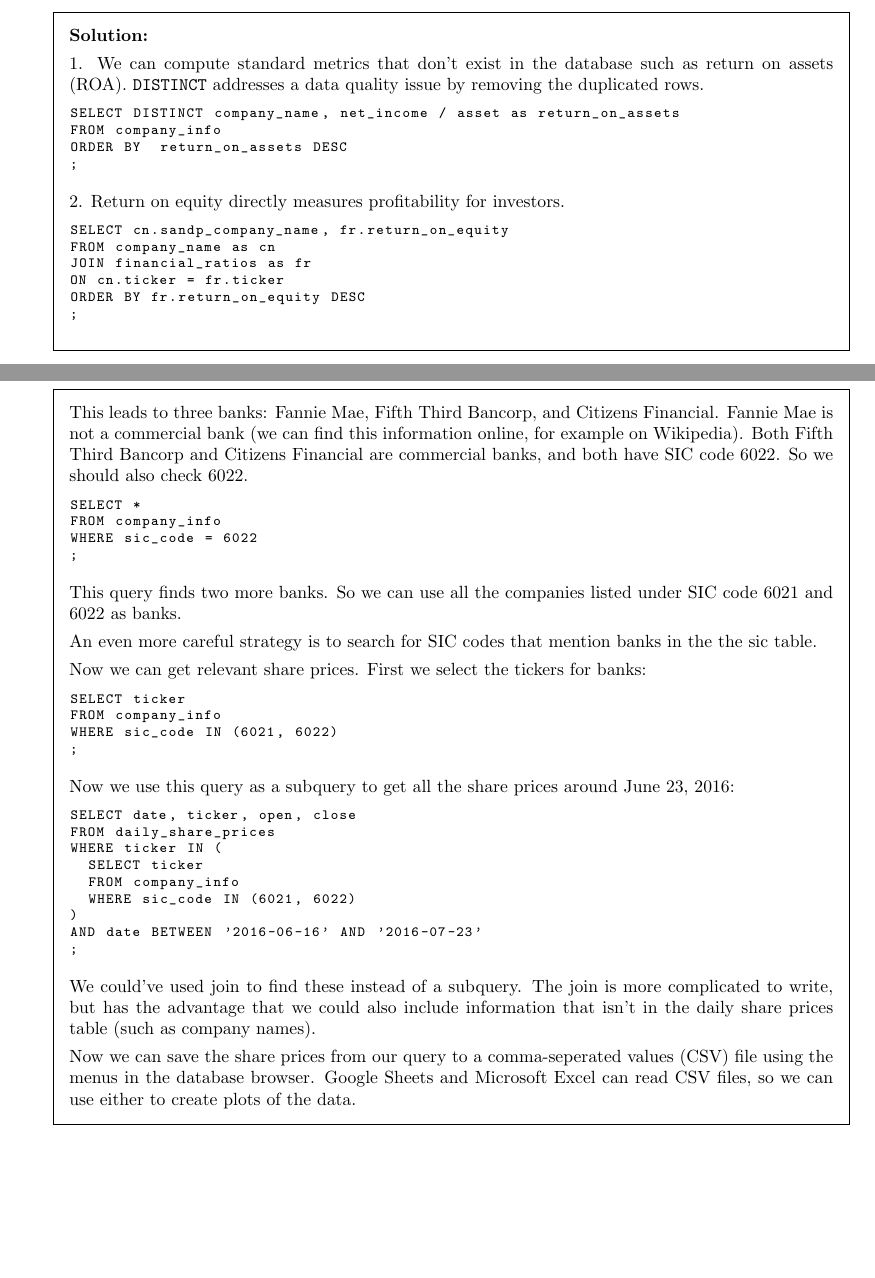
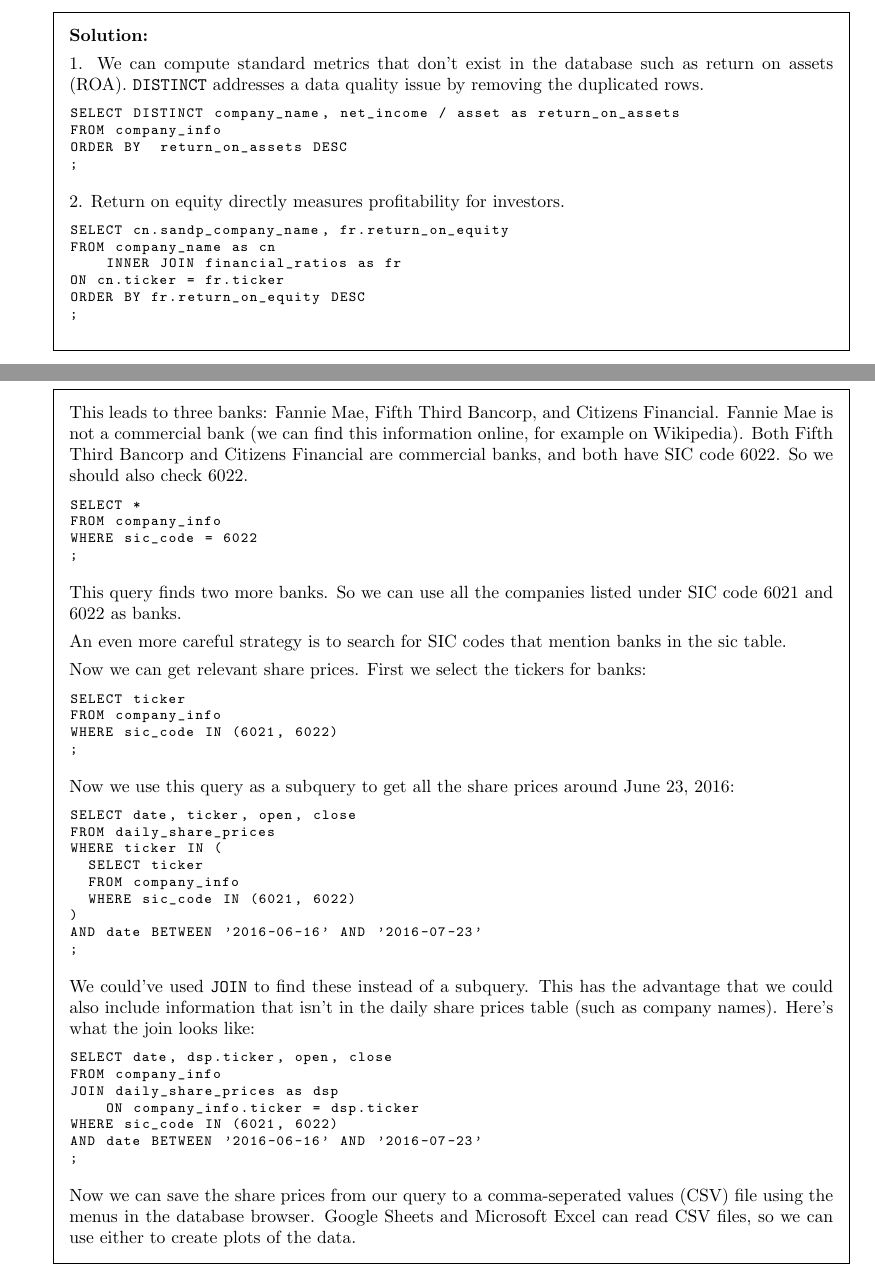
Before and after one commit to clarkfitzg/SQLworkshop, a LaTeX problem sheet (day3_solutions.tex): two parts of pages 1 and 5 of 6, joined at a grey line, cut so that both start at the same text, the shorter picture padded with empty space. Compiled offline with pdfLaTeX.

Commit message:
add join solution

```diff
--- a/day3_solutions.tex
+++ b/day3_solutions.tex
@@ -53,7 +53,7 @@ Return on equity directly measures profitability for investors.
 \begin{lstlisting}
 SELECT cn.sandp_company_name, fr.return_on_equity
 FROM company_name as cn
-JOIN financial_ratios as fr
+    INNER JOIN financial_ratios as fr
 ON cn.ticker = fr.ticker
 ORDER BY fr.return_on_equity DESC
 ;
@@ -310,7 +310,7 @@ This query finds two more banks. So we can use all the companies listed under
 SIC code 6021 and 6022 as banks.
 
 An even more careful strategy is to search for SIC codes that mention banks in
-the the sic table.
+the sic table.
 
 Now we can get relevant share prices. First we select the tickers for banks:
 \begin{lstlisting}
@@ -332,9 +332,19 @@ WHERE ticker IN (
 AND date BETWEEN '2016-06-16' AND '2016-07-23'
 ;
 \end{lstlisting}
-We could've used join to find these instead of a subquery. The join is more
-complicated to write, but has the advantage that we could also include
+We could've used \texttt{JOIN} to find these instead of a subquery. This
+has the advantage that we could also include
 information that isn't in the daily share prices table (such as company names).
+Here's what the join looks like:
+\begin{lstlisting}
+SELECT date, dsp.ticker, open, close
+FROM company_info
+JOIN daily_share_prices as dsp
+    ON company_info.ticker = dsp.ticker
+WHERE sic_code IN (6021, 6022)
+AND date BETWEEN '2016-06-16' AND '2016-07-23'
+;
+\end{lstlisting}
 
 Now we can save the share prices from our query to a comma-seperated values
 (CSV) file using the menus in the database browser. Google Sheets and Microsoft
```
